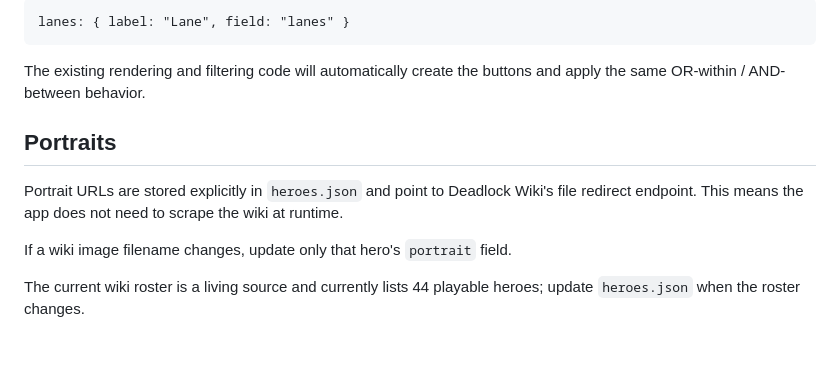
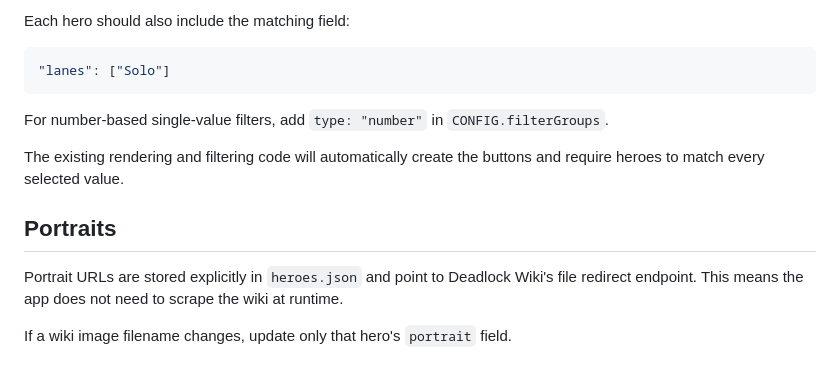
Before and after one commit to proxiess/Deadlock-Hero-Filter, a Markdown page: README.md, the part around one of its changes. Drawn GitHub-style.

````diff
--- a/README.md
+++ b/README.md
@@ -85,12 +85,16 @@ Then add this one line to `CONFIG.filterGroups` in `app.js`:
 
-    lanes: { label: "Lane", field: "lanes" }
+Each hero should also include the matching field:
 
-The existing rendering and filtering code will automatically create the buttons and apply the same OR-within / AND-between behavior.
+```json
+"lanes": ["Solo"]
+```
+
+For number-based single-value filters, add `type: "number"` in `CONFIG.filterGroups`.
+
+The existing rendering and filtering code will automatically create the buttons and require heroes to match every selected value.
 
 ## Portraits
 
 Portrait URLs are stored explicitly in `heroes.json` and point to Deadlock Wiki's file redirect endpoint. This means the app does not need to scrape the wiki at runtime.
 
 If a wiki image filename changes, update only that hero's `portrait` field.
-
-The current wiki roster is a living source and currently lists 44 playable heroes; update `heroes.json` when the roster changes.
````
Also changed, not shown: other parts of README.md (+43 -43 lines).
